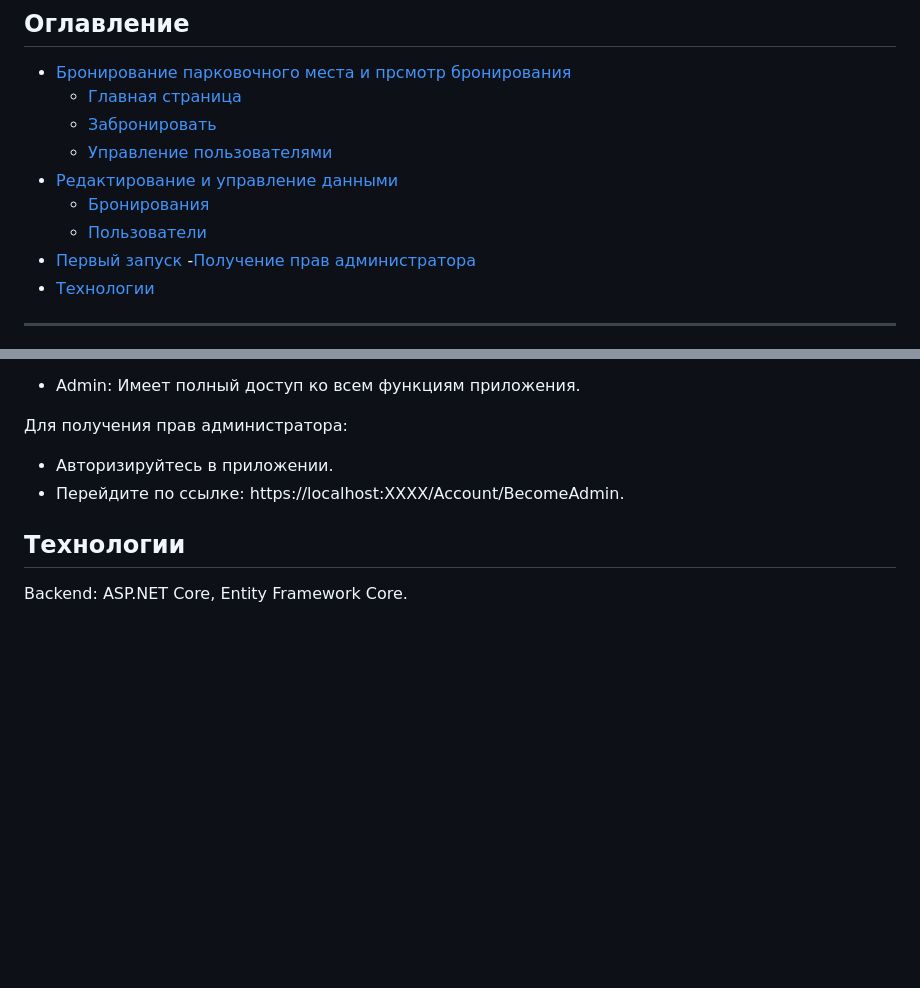
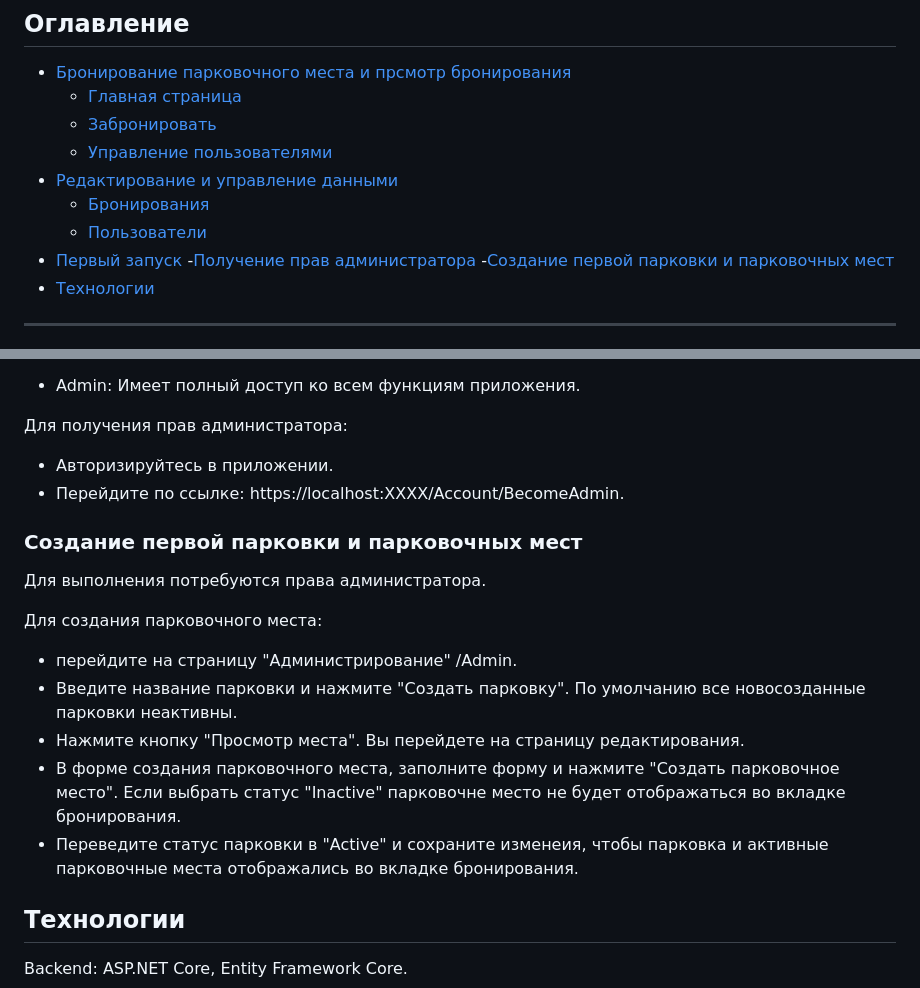
Before and after one commit to AyazKhai/ParkingBooking.Web, a Markdown page: README.md, 2 parts joined by grey strips. Rendered like a GitHub page; blank space fills up the shorter version.

Commit message:
added new instruction in README

```diff
--- a/README.md
+++ b/README.md
@@ -15,6 +15,7 @@
     - [Пользователи](#Пользователи)
 - [Первый запуск](#Первый-запуск)
     -[Получение прав администратора](#Получение-прав-администратора)
+    -[Создание первой парковки и парковочных мест](#Создание-первой-парковки-и-парковочных-мест)
 - [Технологии](#технологии)
 
 ---
@@ -88,6 +89,17 @@
 - Авторизируйтесь в приложении.
 - Перейдите по ссылке: https://localhost:XXXX/Account/BecomeAdmin.
 
+### Создание первой парковки и парковочных мест
+
+Для выполнения потребуются права администратора.
+
+Для создания парковочного места:
+- перейдите на страницу "Администрирование" /Admin.
+- Введите название парковки и нажмите "Создать парковку". По умолчанию все новосозданные парковки неактивны.
+- Нажмите кнопку "Просмотр места". Вы перейдете на страницу редактирования.
+- В форме создания парковочного места, заполните форму и нажмите "Создать парковочное место". Если выбрать статус "Inactive" парковочне место не будет отображаться во вкладке бронирования.
+- Переведите статус парковки в "Active" и сохраните изменеия, чтобы парковка и активные парковочные места отображались во вкладке бронирования.
+
 ## Технологии
 Backend: ASP.NET Core, Entity Framework Core.
 
```
